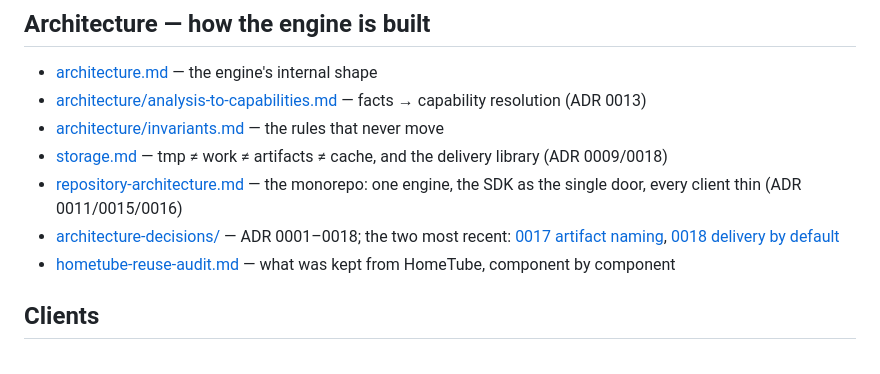
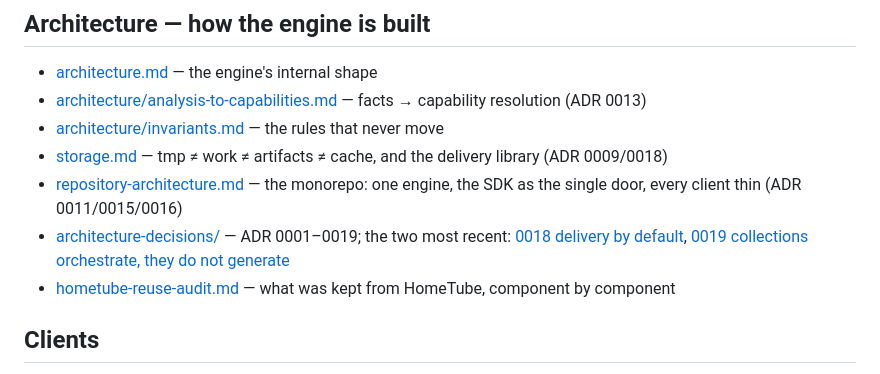
Before and after one commit to LatentNoise/content, a Markdown page: docs/README.md, the part around the change. Drawn GitHub-style.

```diff
--- a/docs/README.md
+++ b/docs/README.md
@@ -29,9 +29,9 @@ The map of everything documented, from intent to operations. The root
   library (ADR 0009/0018)
 - [repository-architecture.md](repository-architecture.md) — the monorepo: one
   engine, the SDK as the single door, every client thin (ADR 0011/0015/0016)
-- [architecture-decisions/](architecture-decisions/) — ADR 0001–0018; the two
-  most recent: [0017 artifact naming](architecture-decisions/0017-artifact-naming.md),
-  [0018 delivery by default](architecture-decisions/0018-default-delivery-policy.md)
+- [architecture-decisions/](architecture-decisions/) — ADR 0001–0019; the two
+  most recent: [0018 delivery by default](architecture-decisions/0018-default-delivery-policy.md),
+  [0019 collections orchestrate, they do not generate](architecture-decisions/0019-collections-orchestrate-single-resource-pipelines.md)
 - [hometube-reuse-audit.md](hometube-reuse-audit.md) — what was kept from
   HomeTube, component by component
 
```
Also changed, not shown: docs/architecture-decisions/0019-collections-orchestrate-single-resource-pipelines.md (added, +186 -0 lines).
